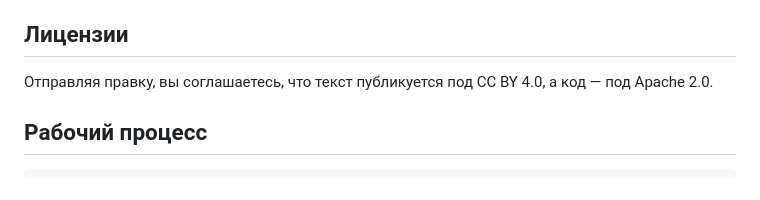
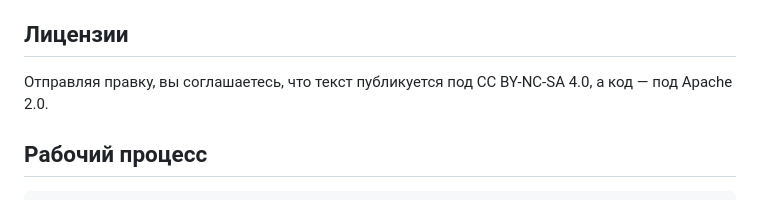
Before and after one commit to V-Moskalenko/mojo-ru, a Markdown page: CONTRIBUTING.md, the part around the change. Rendered like a GitHub page.

```diff
--- a/CONTRIBUTING.md
+++ b/CONTRIBUTING.md
@@ -35,8 +35,8 @@
 
 ## Лицензии
 
-Отправляя правку, вы соглашаетесь, что текст публикуется под CC BY 4.0,
-а код — под Apache 2.0.
+Отправляя правку, вы соглашаетесь, что текст публикуется под
+CC BY-NC-SA 4.0, а код — под Apache 2.0.
 
 ## Рабочий процесс
 
```
Also changed, not shown: README.md (+18 -16 lines), public/og.png, 12 other files.
